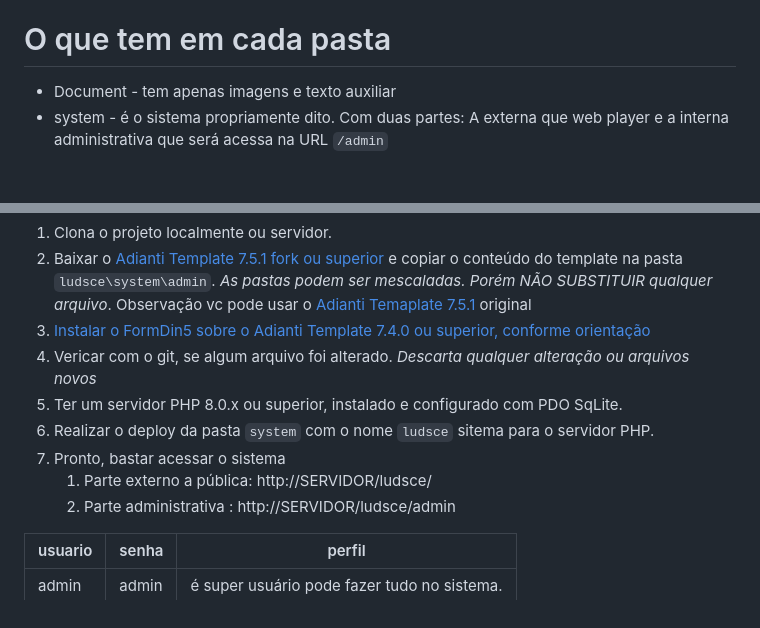
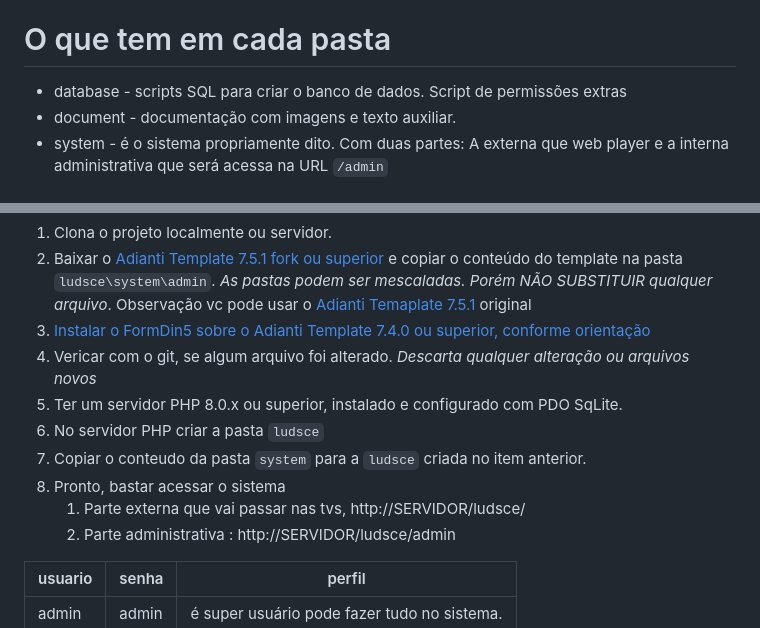
Before and after one commit to bjverde/ludsce, a Markdown page: document/README_pt-BR.md, 2 parts joined by grey strips. Rendered like a GitHub page.

Commit message:
:memo: #7 corrigindo

```diff
--- a/document/README_pt-BR.md
+++ b/document/README_pt-BR.md
@@ -34,7 +34,8 @@ Veja mais informações sobre:
 * Adianti Template 7.4.X
 
 # O que tem em cada pasta
-* Document - tem apenas imagens e texto auxiliar
+* database - scripts SQL para criar o banco de dados. Script de permissões extras
+* document - documentação com imagens e texto auxiliar.
 * system - é o sistema propriamente dito. Com duas partes:  A externa que web player e a interna administrativa que será acessa na URL `/admin`
 
 # Montando aplicação na web
@@ -44,9 +45,10 @@ Veja mais informações sobre:
 1. [Instalar o FormDin5 sobre o Adianti Template 7.4.0 ou superior, conforme orientação](https://github.com/bjverde/formDin5#instala%C3%A7%C3%A3o)
 1. Vericar com o git, se algum arquivo foi alterado. *Descarta qualquer alteração ou arquivos novos*
 1. Ter um servidor PHP 8.0.x ou superior, instalado e configurado com PDO SqLite.
-1. Realizar o deploy da pasta `system` com o nome `ludsce` sitema para o servidor PHP.
+1. No servidor PHP criar a pasta `ludsce`
+1. Copiar o conteudo da pasta `system` para a `ludsce` criada no item anterior.
 1. Pronto, bastar acessar o sistema
-    1. Parte externo a pública: http://SERVIDOR/ludsce/
+    1. Parte externa que vai passar nas tvs,  http://SERVIDOR/ludsce/
     1. Parte administrativa : http://SERVIDOR/ludsce/admin
 
 
```
